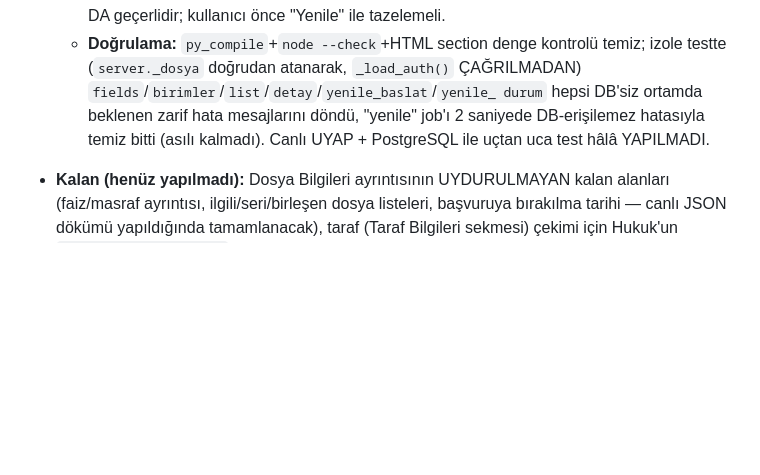
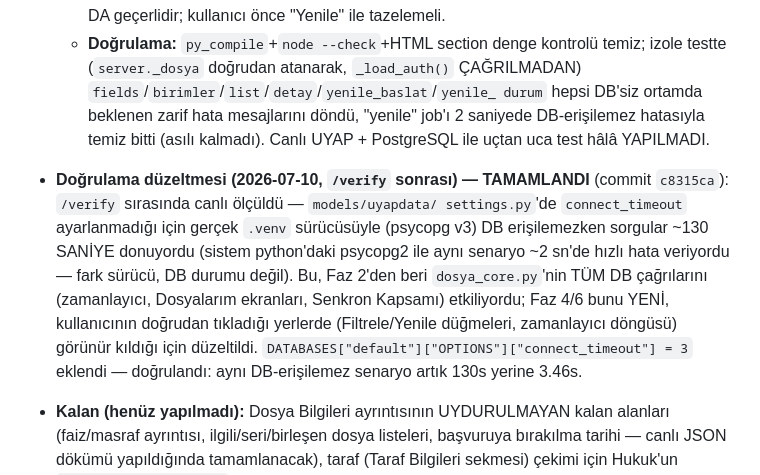
Before and after one commit to armoniya/cokluuyap, a Markdown page: docs/CIOK_YARGI_TURU_SENKRON_PLANI.md, the part around the change. Rendered like a GitHub page; blank space fills up the shorter version.

Commit message:
Plan: /verify bulgusu ve connect_timeout düzeltmesi kaydı eklendi
Co-Authored-By: Claude Sonnet 5 <noreply@anthropic.com>

```diff
--- a/docs/CIOK_YARGI_TURU_SENKRON_PLANI.md
+++ b/docs/CIOK_YARGI_TURU_SENKRON_PLANI.md
@@ -497,6 +497,18 @@ tercihiyle (bu oturumun başındaki git yedekleme kararı) tutarlı: yeni
     "yenile" job'ı 2 saniyede DB-erişilemez hatasıyla temiz bitti (asılı
     kalmadı). Canlı UYAP + PostgreSQL ile uçtan uca test hâlâ YAPILMADI.
 
+- **Doğrulama düzeltmesi (2026-07-10, `/verify` sonrası) — TAMAMLANDI**
+  (commit `c8315ca`): `/verify` sırasında canlı ölçüldü — `models/uyapdata/
+  settings.py`'de `connect_timeout` ayarlanmadığı için gerçek `.venv`
+  sürücüsüyle (psycopg v3) DB erişilemezken sorgular ~130 SANİYE donuyordu
+  (sistem python'daki psycopg2 ile aynı senaryo ~2 sn'de hızlı hata veriyordu
+  — fark sürücü, DB durumu değil). Bu, Faz 2'den beri `dosya_core.py`'nin
+  TÜM DB çağrılarını (zamanlayıcı, Dosyalarım ekranları, Senkron Kapsamı)
+  etkiliyordu; Faz 4/6 bunu YENİ, kullanıcının doğrudan tıkladığı yerlerde
+  (Filtrele/Yenile düğmeleri, zamanlayıcı döngüsü) görünür kıldığı için
+  düzeltildi. `DATABASES["default"]["OPTIONS"]["connect_timeout"] = 3`
+  eklendi — doğrulandı: aynı DB-erişilemez senaryo artık 130s yerine 3.46s.
+
 - **Kalan (henüz yapılmadı):** Dosya Bilgileri ayrıntısının UYDURULMAYAN
   kalan alanları (faiz/masraf ayrıntısı, ilgili/seri/birleşen dosya
   listeleri, başvuruya bırakılma tarihi — canlı JSON dökümü yapıldığında
```
